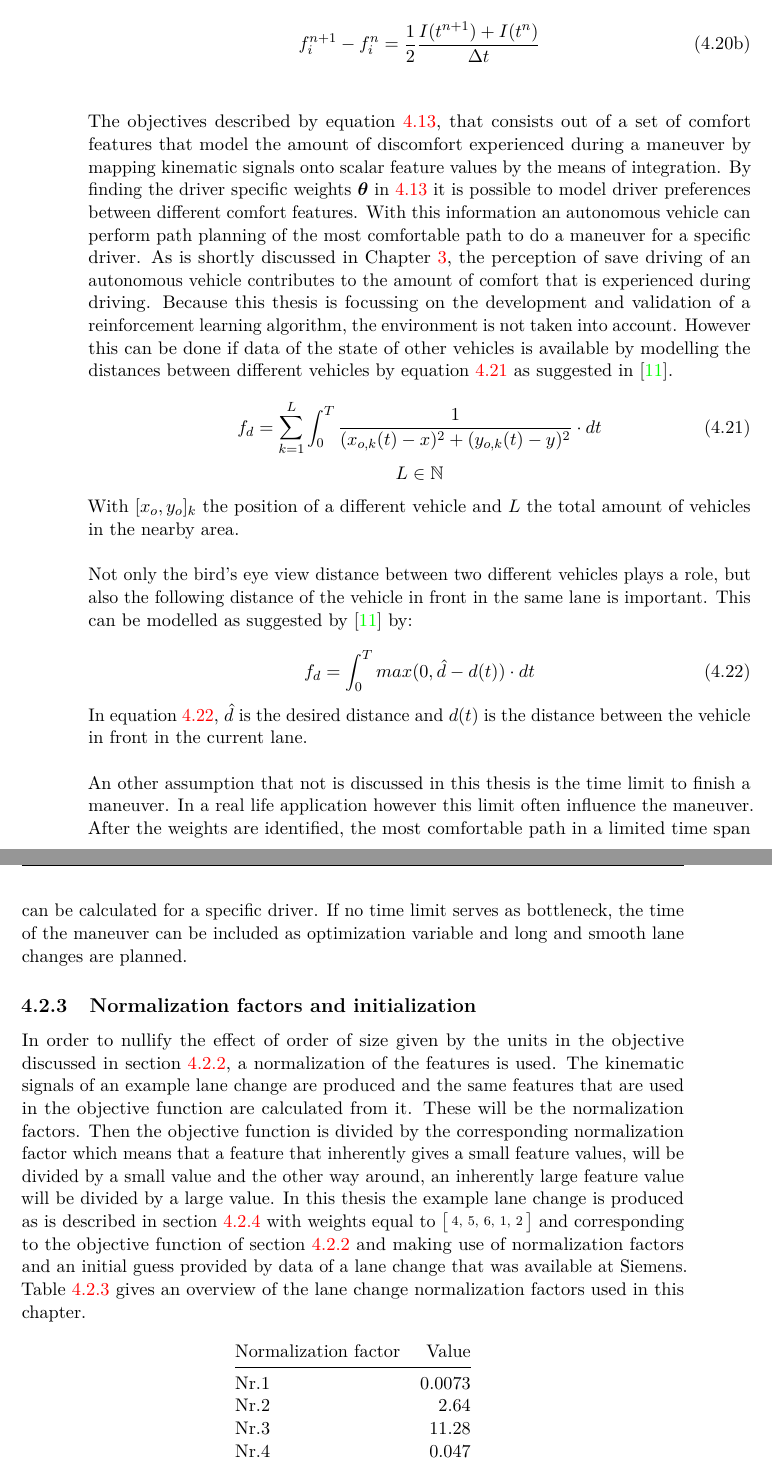
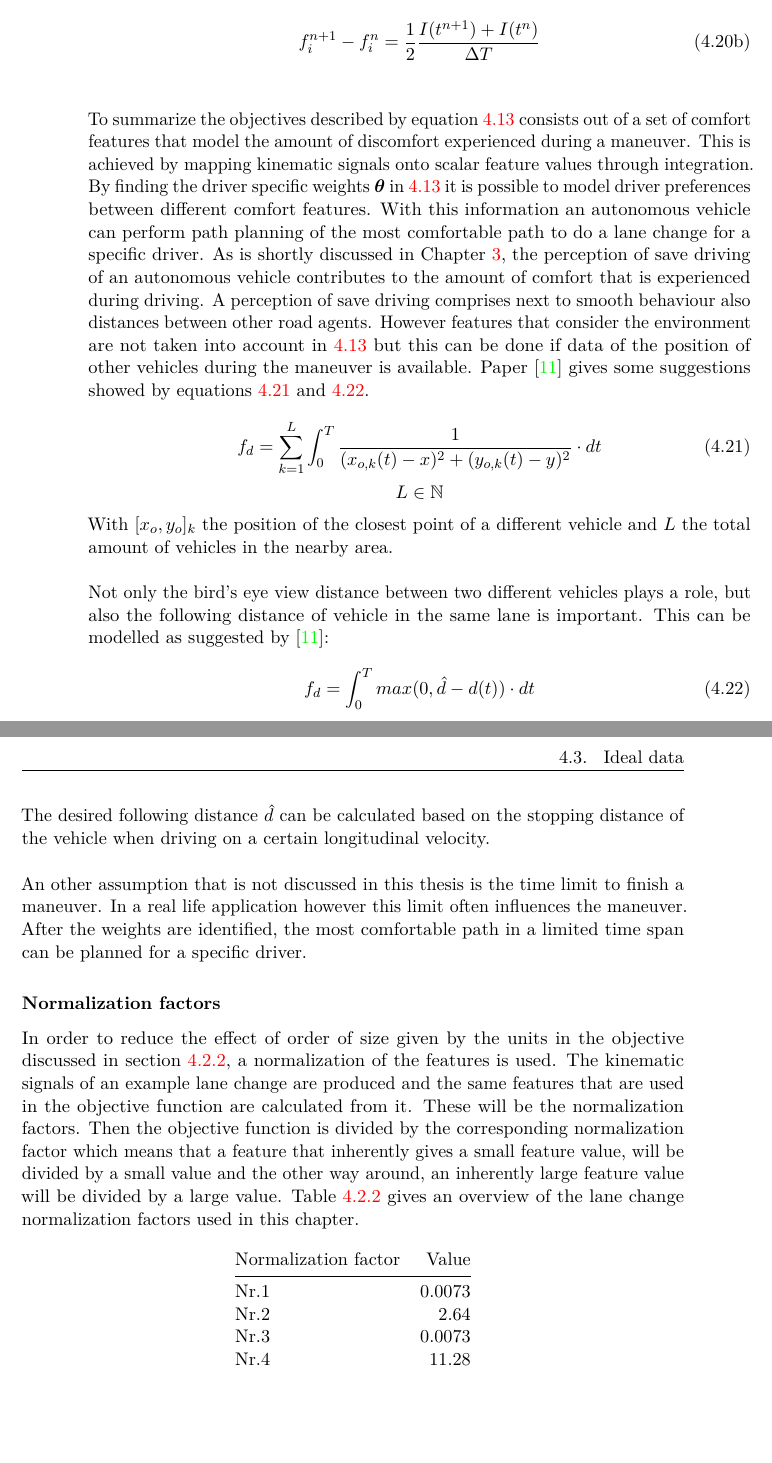
Before and after one commit to StijnStaring/Rapport, a LaTeX thesis (report/masterproef.tex, which reads report/chap-3.tex): two parts of pages 38 and 39 of 64, joined at a grey line, cut so that both start at the same text, the shorter picture padded with empty space. The pictures show the PDF file report/masterproef.pdf that the author committed with the source.

Commit message:
20-05-10-45

```diff
--- a/report/chap-3.tex
+++ b/report/chap-3.tex
@@ -278,39 +280,41 @@ In order to implement the above defined integrals in the objective function of \
 	\int_{f_i(t^n)}^{f_i(t^{n+1})}df_i=\int_{t^n}^{t^{n+1}} I(t) \cdot dt
 	\end{equation}
 	\begin{equation}
-	f_i^{n+1} -f_i^{n} = \frac{1}{2}\frac{I(t^{n+1})+I(t^n)}{\Delta t}
+	f_i^{n+1} -f_i^{n} = \frac{1}{2}\frac{I(t^{n+1})+I(t^n)}{\Delta T}
 	\end{equation}
 \end{subequations}\\
 
-The objectives described by equation \ref{eq:obj}, that consists out of a set of comfort features that model the amount of discomfort experienced during a maneuver by mapping kinematic signals onto scalar feature values by the means of integration. By finding the driver specific weights $\bm{\theta}$ in \ref{eq:obj} it is possible to model driver preferences between different comfort features. With this information an autonomous vehicle can perform path planning of the most comfortable path to do a maneuver for a specific driver. As is shortly discussed in Chapter \ref{cha:Literature_study}, the perception of save driving of an autonomous vehicle contributes to the amount of comfort that is experienced during driving. Because this thesis is focussing on the development and validation of a reinforcement learning algorithm, the environment is not taken into account. However this can be done if data of the state of other vehicles is available by modelling the distances between different vehicles by equation \ref{eq:comfort_feature} as suggested in \cite{Kuderer2015a}.
+To summarize the objectives described by equation \ref{eq:obj} consists out of a set of comfort features that model the amount of discomfort experienced during a maneuver. This is achieved by mapping kinematic signals onto scalar feature values through integration. By finding the driver specific weights $\bm{\theta}$ in \ref{eq:obj} it is possible to model driver preferences between different comfort features. With this information an autonomous vehicle can perform path planning of the most comfortable path to do a lane change for a specific driver. As is shortly discussed in Chapter \ref{cha:Literature_study}, the perception of save driving of an autonomous vehicle contributes to the amount of comfort that is experienced during driving. A perception of save driving comprises next to smooth behaviour also distances between other road agents. However features that consider the environment are not taken into account in \ref{eq:obj} but this can be done if data of the position of other vehicles during the maneuver is available. Paper \cite{Kuderer2015a} gives some suggestions showed by equations \ref{eq:comfort_feature} and  \ref{eq:lane_d}.
 
 \begin{equation}\label{eq:comfort_feature}
 f_d= \sum_{k = 1}^{L}\int_{0}^{T}\frac{1}{(x_{o,k}(t)-x)^2+(y_{o,k}(t)-y)^2}\cdot dt
 \end{equation}
 \[L \in \mathbb{N}\]
 
-With $[x_o,y_o]_k$ the position of a different vehicle and $L$ the total amount of vehicles in the nearby area.\\
+With $[x_o,y_o]_k$ the position of the closest point of a different vehicle and $L$ the total amount of vehicles in the nearby area.\\
 
-Not only the bird's eye view distance between two different vehicles plays a role, but also the following distance of the vehicle in front in the same lane is important. This can be modelled as suggested by \cite{Kuderer2015a} by:
+Not only the bird's eye view distance between two different vehicles plays a role, but also the following distance of vehicle in the same lane is important. This can be modelled as suggested by \cite{Kuderer2015a}:
 
 \begin{equation}\label{eq:lane_d}
 f_d= \int_{0}^{T} max(0,\hat{d}-d(t))\cdot dt
 \end{equation}
 
-In equation \ref{eq:lane_d}, $\hat{d}$ is the desired distance and $d(t)$ is the distance between the vehicle in front in the current lane.\\
+
+The desired following distance $\hat{d}$ can be calculated based on the stopping distance of the vehicle when driving on a certain longitudinal velocity. \\
+
+An other assumption that is not discussed in this thesis is the time limit to finish a maneuver. In a real life application however this limit often influences the maneuver. After the weights are identified, the most comfortable path in a limited time span can be planned for a specific driver.
+
+\subsubsection{Normalization factors} \label{s:norm}
+In order to reduce the effect of order of size given by the units in the objective discussed in section \ref{s:obj}, a normalization of the features is used. The kinematic signals of an example lane change are produced and the same features that are used in the objective function are calculated from it. These will be the normalization factors. Then the objective function is divided by the corresponding normalization factor which means that a feature that inherently gives a small feature value, will be divided by a small value and the other way around, an inherently large feature value will be divided by a large value. Table \ref{table:norm} gives an overview of the lane change normalization factors used in this chapter.
 
 
-An other assumption that not is discussed in this thesis is the time limit to finish a maneuver. In a real life application however this limit often influence the maneuver. After the weights are identified, the most comfortable path in a limited time span can be calculated for a specific driver. If no time limit serves as bottleneck, the time of the maneuver can be included as optimization variable and long and smooth lane changes are planned.
-
-\subsection{Normalization factors and initialization} \label{s:norm}
-In order to nullify the effect of order of size given by the units in the objective discussed in section \ref{s:obj}, a normalization of the features is used. The kinematic signals of an example lane change are produced and the same features that are used in the objective function are calculated from it. These will be the normalization factors. Then the objective function is divided by the corresponding normalization factor which means that a feature that inherently gives a small feature values, will be divided by a small value and the other way around, an inherently large feature value will be divided by a large value. In this thesis the example lane change is produced as is described in section \ref{s:GD} with weights equal to $ \bigl[ \begin{smallmatrix} 4,&5,&6,&1,&2\end{smallmatrix}\bigr]$ and corresponding to the objective function of section \ref{s:obj} and making use of normalization factors and an initial guess provided by data of a lane change that was available at Siemens. Table \ref{table:norm} gives an overview of the lane change normalization factors used in this chapter.
-
+%$ \bigl[ \begin{smallmatrix} 4,&5,&6,&1,&2\end{smallmatrix}\bigr]$
 \begin{table}[h!]\label{table:norm}
   \centering
   \begin{tabular}{@{}lr@{}}
     Normalization factor    & Value\\ \midrule
     Nr.1      & 0.0073\\
     Nr.2          & 2.64\\
-    Nr.3       & 11.28\\
-    Nr.4       & 0.047\\
-    Nr.5  & 17.14\\ \bottomrule
+    Nr.3 	   & 0.0073\\
+    Nr.4       & 11.28\\
+    Nr.5       & 0.047\\
@@ -323,9 +326,7 @@ Every time that the expected path has to be calculated as is visualised in flow
 
-\subsection{Ideal data} \label{s:GD}
-\subsubsection{Generation}
-\textbf{Schrijf een deeltje over invloed N en T --> maak een tabel met de testen van 5 mei.}
-
-As mentioned above the term 'ideal data' concerns data that is generated with a non-linear bicycle model and exactly fulfils the assumption that the observations are minimizing an underlying discomfort function. More over the discomfort function is the same as the one used in the learning algorithm and this means that the generated path is a the solution of the objective function discussed in section \ref{s:obj} for weights $\bm{\theta}$ chosen in advance. Because that the observations are exactly representing the comfort function in the learning algorithm and the absence of vehicle model mismatch, weights can be learned that perfectly explain the observations. This is translated in a accurate matching of the feature values discussed in \ref{s:obj}. Because beforehand it is know what the weights should be in \ref{eq:obj}, the ideal data can serve as a validation of the developed learning algorithm.\\
+\section{Ideal data} \label{s:GD}
+\subsection{Generation}
+As mentioned above the term 'ideal data' concerns data that is generated with a non-linear bicycle model and exactly fulfils the assumption that the observations are minimizing an underlying comfort objective. More over the discomfort objective is the same as the one used in the learning algorithm which means that the generated path is a solution of the objective function discussed in section \ref{s:obj} for weights $\bm{\theta}$ known in advance. Because that the observations are using the same feature frame as the learning algorithm and the absence of vehicle model mismatch, weights can be learned that accurately explain the observations. This is translated in a accurate matching of the feature values discussed in \ref{s:obj}. Because beforehand it is know what the weights should be in \ref{eq:obj}, the ideal data can serve as a validation of the learning algorithm discussed in section \ref{s:learning_alg}.\\
 
 The relative weights chosen are $ \bigl[ \begin{smallmatrix} 4,&5,&6,&1,&2\end{smallmatrix}\bigr]$, which gives as absolute weights  $ \bigl[ \begin{smallmatrix} 549.63, &1.90, &0.53,  &21.43, &0.12\end{smallmatrix}\bigr]$ when the normalization of \ref{s:norm} is taken into account. The objective that is used in \ref{opt:basic_opti_w} and outputs the ideal data is given by \ref{eq:obj_ideal_data}.
 
```
Also changed, not shown: report/chap-4.tex (+4 -2 lines), report/masterproef.pdf, report/chap-3.tex (9 more changed lines), 13 other files.
